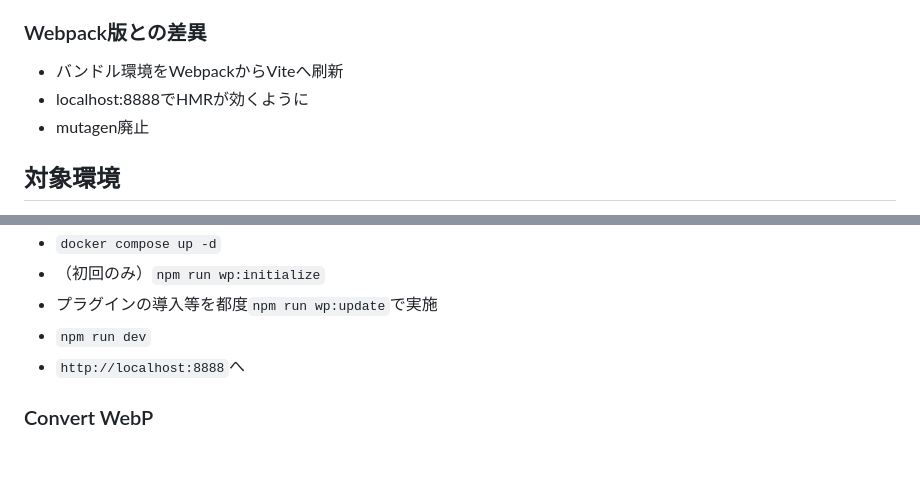
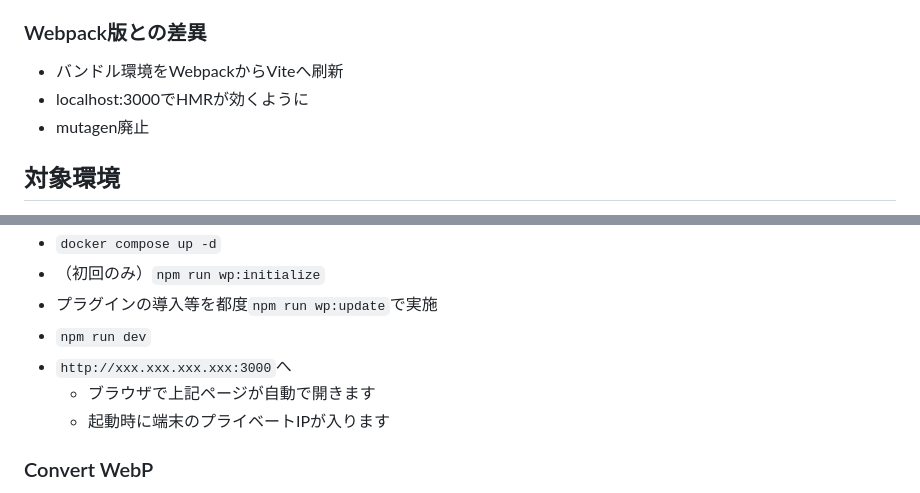
Before and after one commit to alicerose/docker-wp-vite, a Markdown page: README.md, 2 parts joined by grey strips. Drawn GitHub-style; blank space fills up the shorter version.

```diff
--- a/README.md
+++ b/README.md
@@ -8,7 +8,7 @@
 ### Webpack版との差異
 
 * バンドル環境をWebpackからViteへ刷新
-* localhost:8888でHMRが効くように
+* localhost:3000でHMRが効くように
 * mutagen廃止
 
 ## 対象環境
@@ -58,7 +58,9 @@
 * （初回のみ）`npm run wp:initialize`
 * プラグインの導入等を都度`npm run wp:update`で実施
 * `npm run dev`
-* `http://localhost:8888`へ
+* `http://xxx.xxx.xxx.xxx:3000`へ
+  * ブラウザで上記ページが自動で開きます
+  * 起動時に端末のプライベートIPが入ります
 
 ### Convert WebP
 
```
